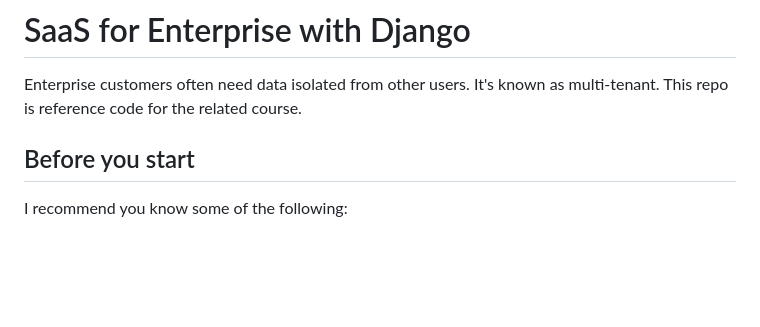
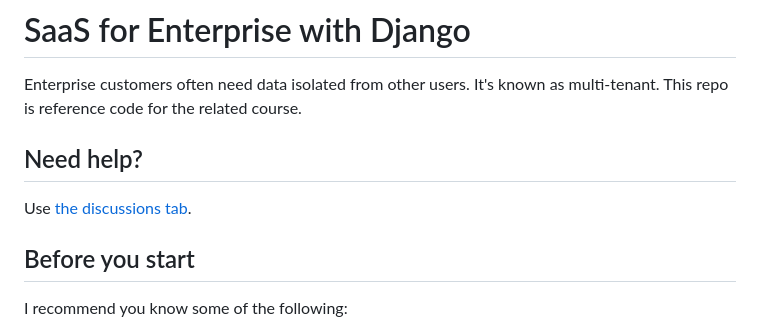
Before and after one commit to codingforentrepreneurs/SaaS-for-Enterprise-with-Django, a Markdown page: README.md, the part around the change. Rendered like a GitHub page; blank space fills up the shorter version.

```diff
--- a/README.md
+++ b/README.md
@@ -1,5 +1,8 @@
 # SaaS for Enterprise with Django
 Enterprise customers often need data isolated from other users. It's known as multi-tenant. This repo is reference code for the related course.
+
+## Need help?
+Use [the discussions tab](https://github.com/codingforentrepreneurs/SaaS-for-Enterprise-with-Django/discussions).
 
 ## Before you start
 
```
